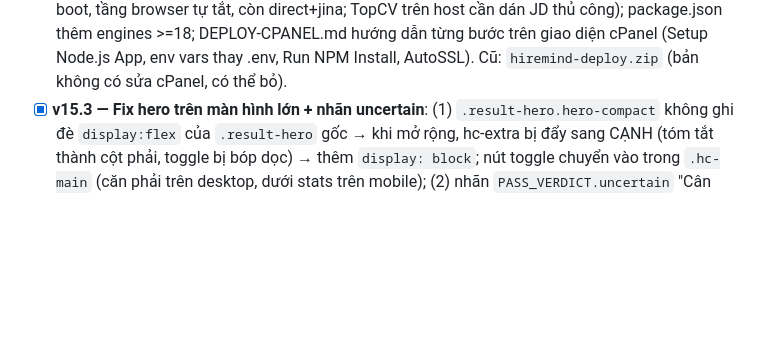
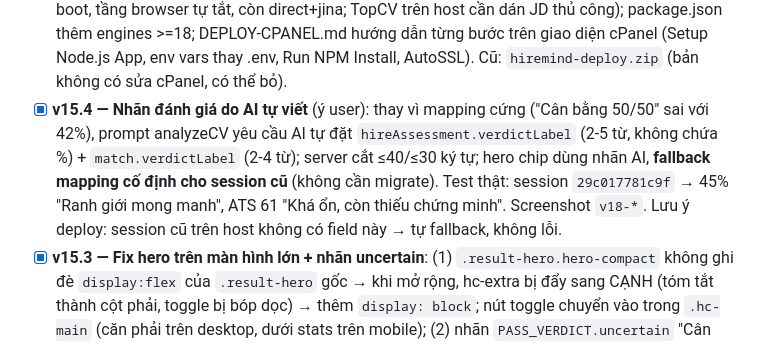
Before and after one commit to Hacogiye/hiremind-root, a Markdown page: docs/PROGRESS.md, the part around the change. Drawn GitHub-style; blank space fills up the shorter version.

```diff
--- a/docs/PROGRESS.md
+++ b/docs/PROGRESS.md
@@ -51,6 +51,7 @@ HireMind — nền tảng phân tích CV **đối chiếu với JD thật** (kh
 - [x] **v12 — Landing + slides đồng bộ tính năng mới**: landing thêm section showcase "AI không nói cho bạn nghe điều bạn muốn nghe" (#honest) với 3 screenshot thật (shot-hire/shot-altpath/shot-blunt.jpg trong public/img, tag màu + hover lift); grid tính năng đổi thành 6 card mới (ATS, dự báo xác suất, lộ trình, gợi ý hướng đi khác, phỏng vấn 8 cảm xúc, Coach + thư ứng tuyển); step 1 đổi "Chọn đích & nạp CV" nói rõ bắt buộc điền đích. Slides: slide 4 thay 2 card (dự báo xác suất + gợi ý hướng đi), slide 5 card giữa đổi thành "🧭 Điểm thấp? AI chỉ đường khác" với screenshot altpath.jpg mới. KHÔNG thêm rule kỹ thuật vào slide/landing — chỉ tính năng hay ho, khác biệt.
 - [x] **v13 — Bảo mật cho deploy + CV nhập tay (form/tự viết)**: (A) **Bảo mật**: key AI rút khỏi `lib/ai.js` → `.env` (loader tự viết `dotenv.js`, không dependency; `.env.example` template; `.gitignore` chặn `.env` + `data/`); vá path traversal qua `X-Session-Id` (regex `^[a-f0-9]{12}$` ở cả upload middleware lẫn `sessionDir()`); SSRF guard `assertPublicUrl()` chặn localhost/IP nội bộ/metadata trong JD fetch (1 cổng cho cả 3 tầng); rate limit token-bucket tự viết (chat 60, interview 90, cover letter 30, analyze 25/phút — generous theo yêu cầu user, không chặn câu trả lời dài); security headers (CSP, X-Frame-Options DENY, nosniff, Referrer-Policy) đặt TRƯỚC express.static; `app.disable('x-powered-by')`; startup sweep đánh dấu session "processing" zombie thành error khi server restart. (B) **CV nhập tay**: wizard bước 1 thêm nút "Không có file CV? Điền form hoặc tự viết" → 2 tab: Form CV (họ tên*, liên hệ, học vấn*, kinh nghiệm, kỹ năng*, chứng chỉ, mục tiêu — ghép thành Markdown CV) + Tự viết (textarea ≥200 ký tự); gửi qua `clientPdfText` — pipeline không đổi; validate prompt làm rõ dữ liệu nhập tay lỏng lẻo vẫn là CV của 1 người. E2E test thật: form CV Marketing → session `61d739244d22` ready, AI trích đúng tên, 67/100, đậu 50%.
 - [x] **v14 — Chuẩn bị deploy cPanel**: file `hiremind-cpanel.zip` (22.1MB, 97 files, leak-check 0 — không có .env/data/node_modules); server.js đổi `app.listen(PORT)` dùng PORT từ env (Passenger cung cấp); **fix bug thật**: dùng `path` trước khi import (ReferenceError khi start) → về `__dirname`; playwright lazy-require trong lib/jd.js (shared host không có Chromium — app vẫn boot, tầng browser tự tắt, còn direct+jina; TopCV trên host cần dán JD thủ công); package.json thêm engines >=18; DEPLOY-CPANEL.md hướng dẫn từng bước trên giao diện cPanel (Setup Node.js App, env vars thay .env, Run NPM Install, AutoSSL). Cũ: `hiremind-deploy.zip` (bản không có sửa cPanel, có thể bỏ).
+- [x] **v15.4 — Nhãn đánh giá do AI tự viết** (ý user): thay vì mapping cứng ("Cân bằng 50/50" sai với 42%), prompt analyzeCV yêu cầu AI tự đặt `hireAssessment.verdictLabel` (2-5 từ, không chứa %) + `match.verdictLabel` (2-4 từ); server cắt ≤40/≤30 ký tự; hero chip dùng nhãn AI, **fallback mapping cố định cho session cũ** (không cần migrate). Test thật: session `29c017781c9f` → 45% "Ranh giới mong manh", ATS 61 "Khá ổn, còn thiếu chứng minh". Screenshot `v18-*`. Lưu ý deploy: session cũ trên host không có field này → tự fallback, không lỗi.
 - [x] **v15.3 — Fix hero trên màn hình lớn + nhãn uncertain**: (1) `.result-hero.hero-compact` không ghi đè `display:flex` của `.result-hero` gốc → khi mở rộng, hc-extra bị đẩy sang CẠNH (tóm tắt thành cột phải, toggle bị bóp dọc) → thêm `display: block`; nút toggle chuyển vào trong `.hc-main` (căn phải trên desktop, dưới stats trên mobile); (2) nhãn `PASS_VERDICT.uncertain` "Cân bằng 50/50" sai thực tế khi AI gán 42%/55% → đổi thành **"Chưa rõ ràng"** (nhãn mô tả trạng thái, không khóa con số). Verify 4 trạng thái chụp màn hình (`v17-desktop-collapsed/expanded`, `v17-mobile-collapsed/expanded`).
 - [x] **v15.2 — Hero compact**: phản hồi user — hero cũ chiếm ~700px (tóm tắt dài + 8 chip + gauge trùng lặp với panel trong tab) gây khó chịu đặc biệt trên mobile. Thiết kế lại: tên + 3 **stat chip bấm được** (Điểm CV có mini bar / Khớp ATS + verdict / Đậu phỏng vấn màu theo verdict, tooltip headline) — bấm nhảy đúng tab phân tích; **tóm tắt dài + chip kỹ năng + disclaimer gói vào nút "Tóm tắt & kỹ năng ▾"** mặc định thu gọn (progressive disclosure); mobile: stat grid 1 hàng 3 cột. Hero từ ~700px còn ~90px (desktop) / ~140px (mobile). Interactive test qua Playwright: thu gọn mặc định ✔, mở ra hiện 8 chip + aria-expanded ✔, bấm stat ATS → tab match ✔. Screenshot `docs/screenshots/v16-*`.
 - [x] **v15.1 — Xuất CV THIẾT KẾ (.docx)**: `buildCvDocx()` + `parseCvMarkdown()` trong lib/docx.js — parse markdown CV (tên/chức danh/mục liên hệ/job + ngày) → OOXML tự viết có: banner màu indigo sát lề, header 2 cột (trái: tên lớn + chức danh màu + khối liên hệ; phải: **Ô dán ảnh 3×4** border nét đứt + nền nhạt + hướng dẫn "Insert → Pictures" để user tự dán ảnh), heading mục UPPERCASE màu + kẻ line dưới, dòng công ty đậm + **ngày tháng tab căn phải**, mục KỸ NĂNG tự xếp 2 cột, fallback `buildDocx` thường nếu parse rỗng. Endpoint `POST /api/export/cv-docx` (filename UTF-8 theo tên ứng viên); nút "⬇ Xuất Word" ở tab CV viết lại + nút "⬇ Xuất CV thiết kế" ở tab CV gốc đều dùng endpoint này. Verify: LibreOffice convert PDF xem bằng mắt 2 vòng (fix: title thừa dấu ':', ô ảnh full-width do cvCell tự bọc `<w:tr>`, ngày không căn phải do bold chỉ quanh tên công ty). **Host KHÔNG cần LibreOffice** — sinh docx thuần Node zlib; LibreOffice chỉ là tool verify phía dev.
```
Also changed, not shown: MEMORY.md (+1 -0 lines).
